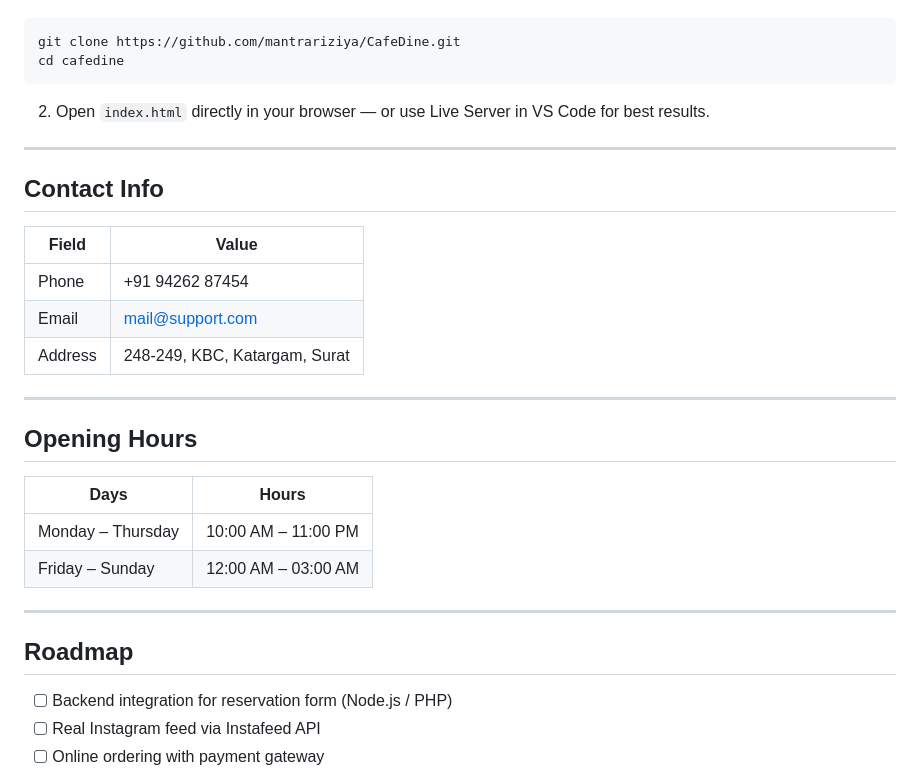
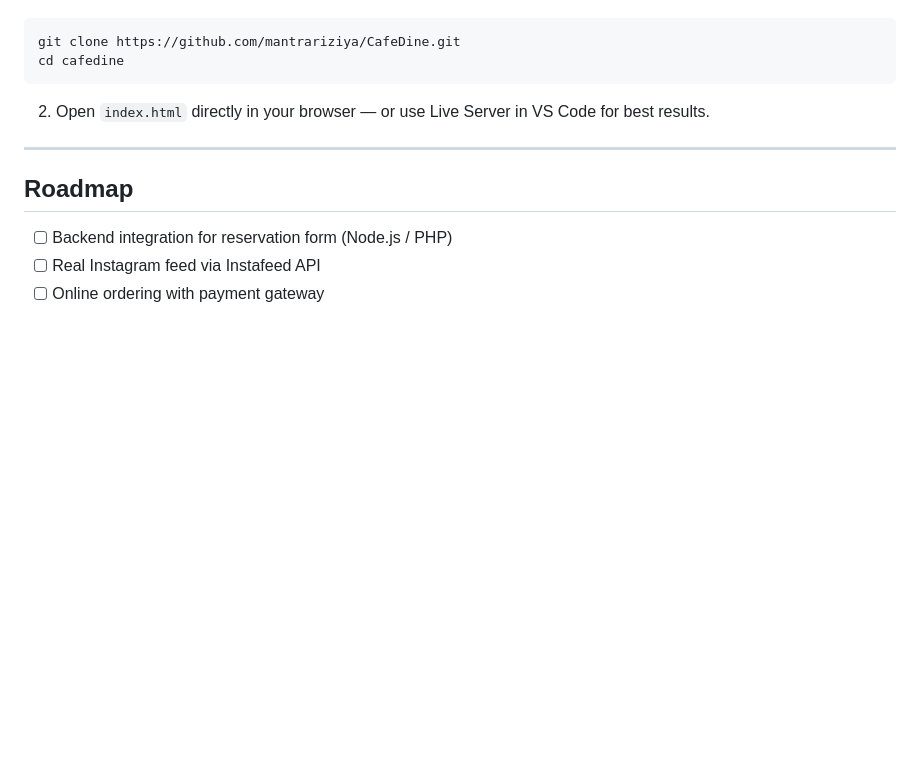
Before and after one commit to mantrariziya/CafeDine, a Markdown page: README.md, the part around the change. Rendered like a GitHub page; blank space fills up the shorter version.

```diff
--- a/README.md
+++ b/README.md
@@ -102,25 +102,6 @@ cd cafedine
 
 ---
 
-## Contact Info
-
-| Field | Value |
-|-------|-------|
-| Phone | +91 94262 87454 |
-| Email | mail@support.com |
-| Address | 248-249, KBC, Katargam, Surat |
-
----
-
-## Opening Hours
-
-| Days | Hours |
-|------|-------|
-| Monday – Thursday | 10:00 AM – 11:00 PM |
-| Friday – Sunday | 12:00 AM – 03:00 AM |
-
----
-
 ## Roadmap
 
 - [ ] Backend integration for reservation form (Node.js / PHP)
```
